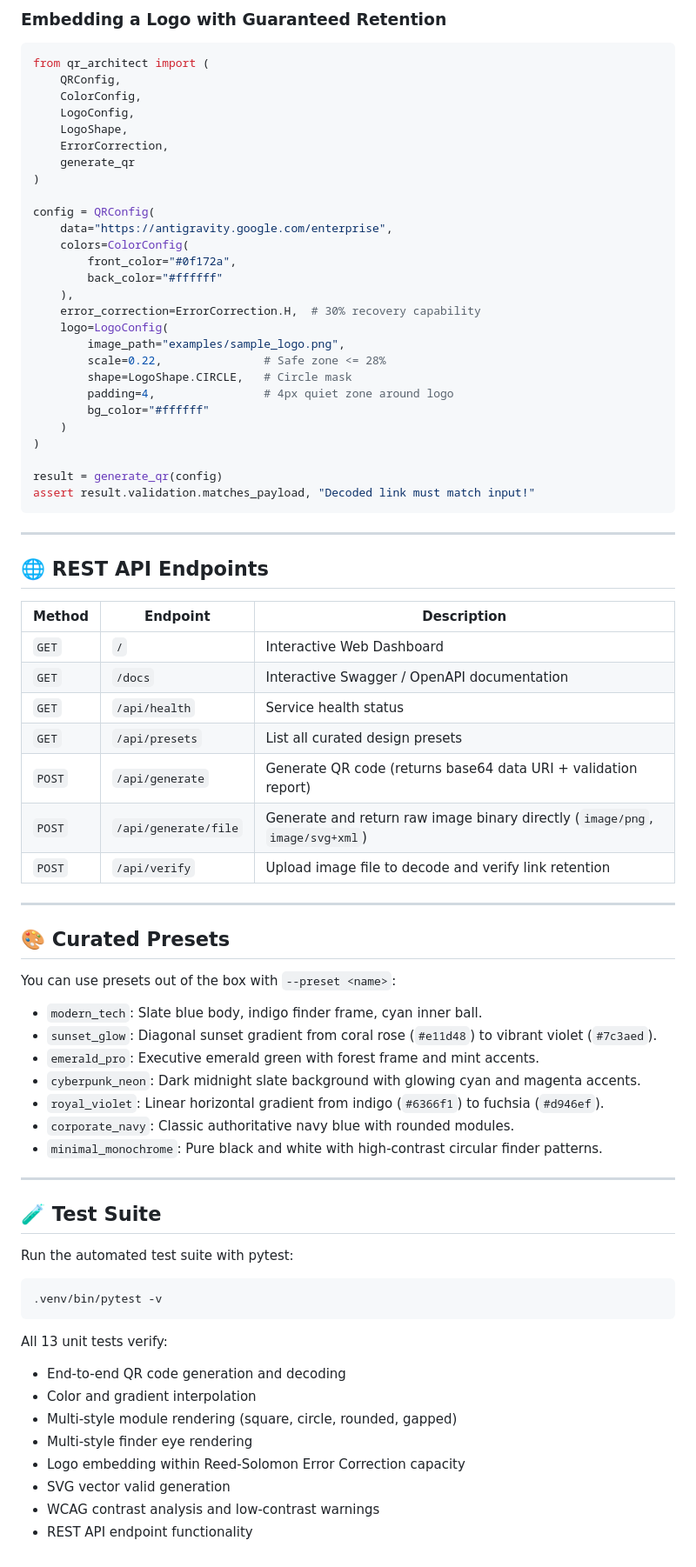
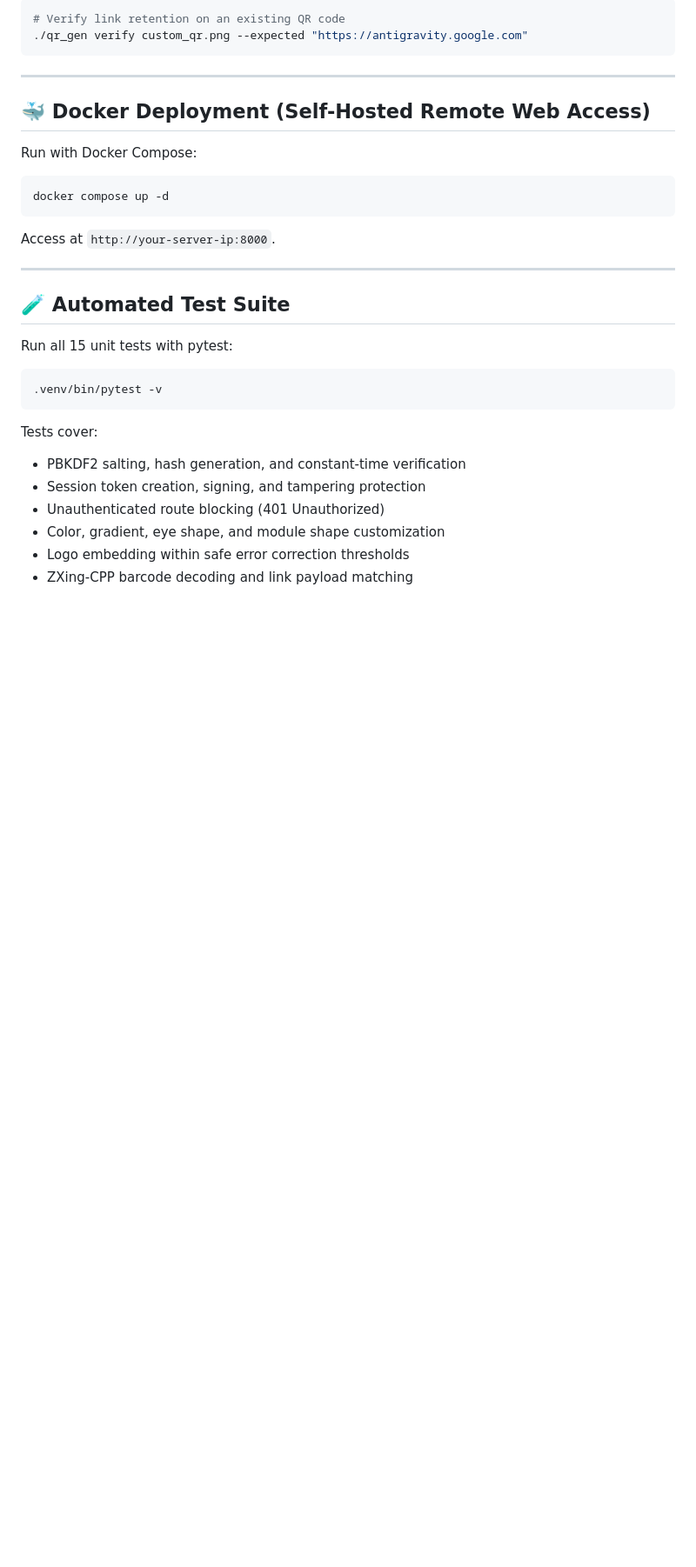
Before and after one commit to al-tahoor-butt/qr-code, a Markdown page: README.md, the part around one of its changes. Shown at 87% size. GitHub-like rendering; blank space fills up the shorter version.

````diff
--- a/README.md
+++ b/README.md
@@ -159,78 +113,29 @@ print("Contrast     :", result.validation.contrast_ratio)
-### Embedding a Logo with Guaranteed Retention
-
-```python
-from qr_architect import (
-    QRConfig,
-    ColorConfig,
-    LogoConfig,
-    LogoShape,
-    ErrorCorrection,
-    generate_qr
-)
-
-config = QRConfig(
-    data="https://antigravity.google.com/enterprise",
-    colors=ColorConfig(
-        front_color="#0f172a",
-        back_color="#ffffff"
-    ),
-    error_correction=ErrorCorrection.H,  # 30% recovery capability
-    logo=LogoConfig(
-        image_path="examples/sample_logo.png",
-        scale=0.22,               # Safe zone <= 28%
-        shape=LogoShape.CIRCLE,   # Circle mask
-        padding=4,                # 4px quiet zone around logo
-        bg_color="#ffffff"
-    )
-)
-
-result = generate_qr(config)
-assert result.validation.matches_payload, "Decoded link must match input!"
+# Verify link retention on an existing QR code
+./qr_gen verify custom_qr.png --expected "https://antigravity.google.com"
 ```
 
 ---
 
-## 🌐 REST API Endpoints
+## 🐳 Docker Deployment (Self-Hosted Remote Web Access)
 
-| Method | Endpoint | Description |
-|---|---|---|
-| `GET` | `/` | Interactive Web Dashboard |
-| `GET` | `/docs` | Interactive Swagger / OpenAPI documentation |
-| `GET` | `/api/health` | Service health status |
-| `GET` | `/api/presets` | List all curated design presets |
-| `POST` | `/api/generate` | Generate QR code (returns base64 data URI + validation report) |
-| `POST` | `/api/generate/file` | Generate and return raw image binary directly (`image/png`, `image/svg+xml`) |
-| `POST` | `/api/verify` | Upload image file to decode and verify link retention |
+Run with Docker Compose:
+```bash
+docker compose up -d
+```
+Access at `http://your-server-ip:8000`.
 
 ---
 
-## 🎨 Curated Presets
+## 🧪 Automated Test Suite
 
-You can use presets out of the box with `--preset <name>`:
-- `modern_tech`: Slate blue body, indigo finder frame, cyan inner ball.
-- `sunset_glow`: Diagonal sunset gradient from coral rose (`#e11d48`) to vibrant violet (`#7c3aed`).
-- `emerald_pro`: Executive emerald green with forest frame and mint accents.
-- `cyberpunk_neon`: Dark midnight slate background with glowing cyan and magenta accents.
-- `royal_violet`: Linear horizontal gradient from indigo (`#6366f1`) to fuchsia (`#d946ef`).
-- `corporate_navy`: Classic authoritative navy blue with rounded modules.
-- `minimal_monochrome`: Pure black and white with high-contrast circular finder patterns.
-
----
-
-## 🧪 Test Suite
-
-Run the automated test suite with pytest:
-
+Run all 15 unit tests with pytest:
 ```bash
 .venv/bin/pytest -v
 ```
-
-All 13 unit tests verify:
-- End-to-end QR code generation and decoding
-- Color and gradient interpolation
-- Multi-style module rendering (square, circle, rounded, gapped)
-- Multi-style finder eye rendering
-- Logo embedding within Reed-Solomon Error Correction capacity
-- SVG vector valid generation
-- WCAG contrast analysis and low-contrast warnings
-- REST API endpoint functionality
+Tests cover:
+- PBKDF2 salting, hash generation, and constant-time verification
+- Session token creation, signing, and tampering protection
+- Unauthenticated route blocking (401 Unauthorized)
+- Color, gradient, eye shape, and module shape customization
+- Logo embedding within safe error correction thresholds
+- ZXing-CPP barcode decoding and link payload matching
````
Also changed, not shown: other parts of README.md (+58 -104 lines).
